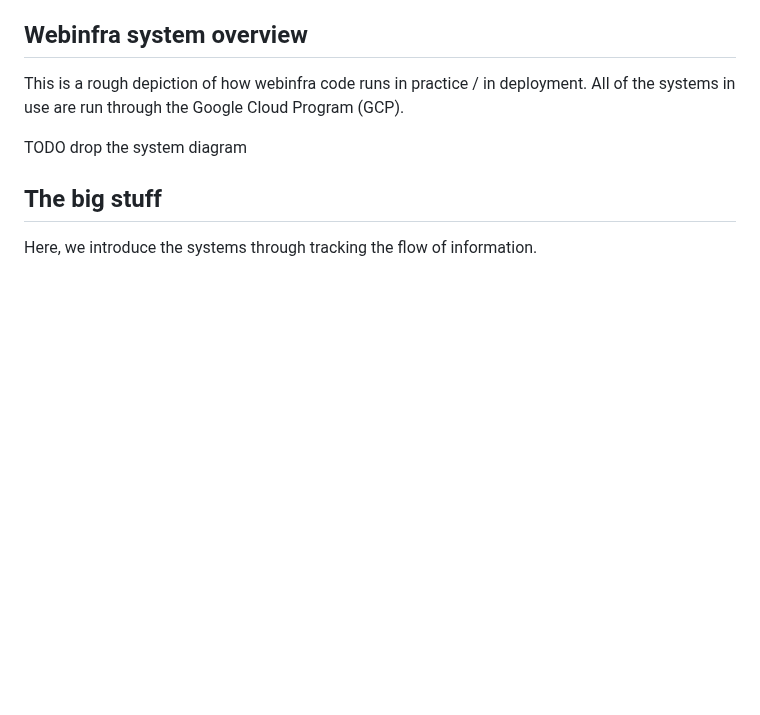
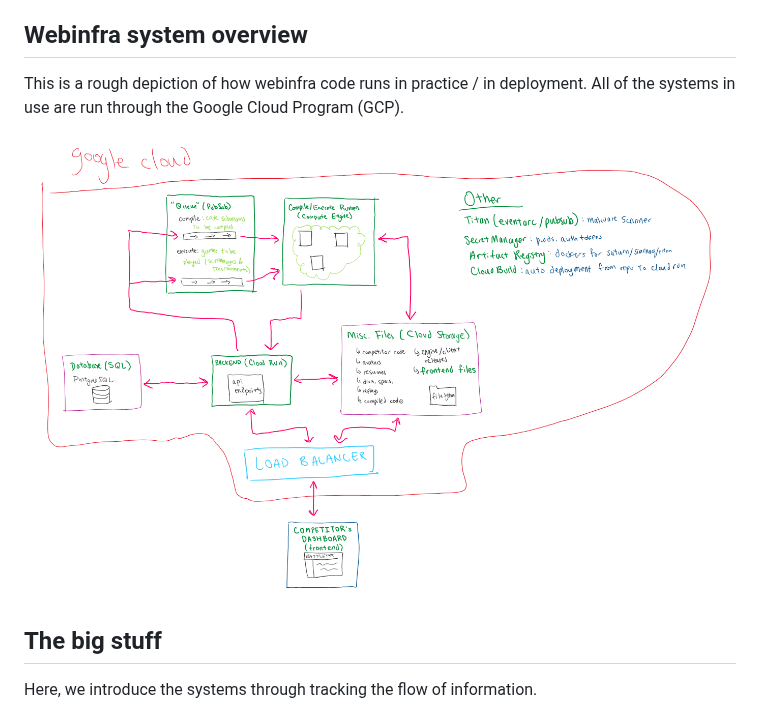
Before and after one commit to battlecode/galaxy, a Markdown page: docs-general/onboard.md, the part around the change. GitHub-like rendering; pictures changed too: docs-general/system-diagram.png (added); blank space fills up the shorter version.

Commit message:
Embed system diagram

```diff
--- a/docs-general/onboard.md
+++ b/docs-general/onboard.md
@@ -23,7 +23,7 @@ The latter two are fairly straightforward; the first two are more complex, and i
 
 This is a rough depiction of how webinfra code runs in practice / in deployment. All of the systems in use are run through the Google Cloud Program (GCP).
 
-TODO drop the system diagram
+![System Diagram](system-diagram.png)
 
 ## The big stuff
 
```
